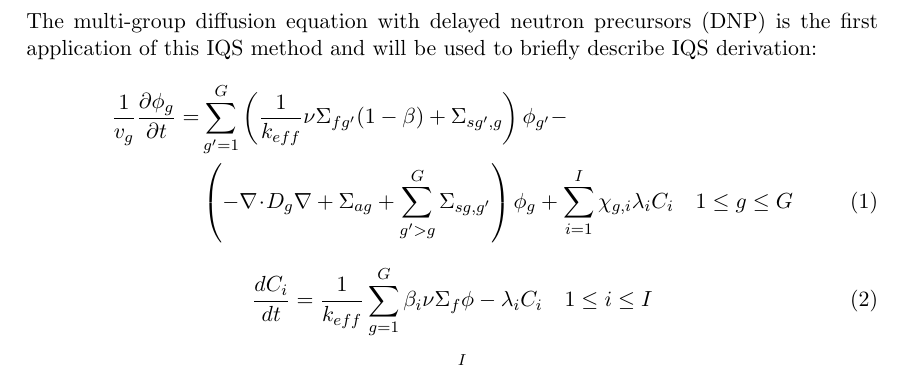
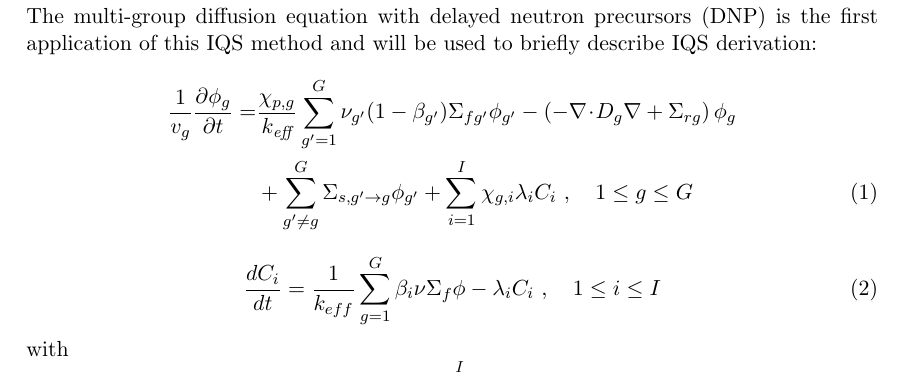
Before and after one commit to ragusa/physor2016, a LaTeX document (IQS/IQS PHYSOR Extended Summary.tex): part of page 2 of 6, cut so that both start at the same text. Compiled offline with pdfLaTeX.

Commit message:
correction of eqs 1 and 2

```diff
--- a/IQS/IQS PHYSOR Extended Summary.tex
+++ b/IQS/IQS PHYSOR Extended Summary.tex
@@ -28,6 +28,7 @@
 
 \newcommand{\bs}[1]{\mathbf{#1}}
 \newcommand{\dd}{\mathrm{d}}
+\newcommand{\keff}{k_\textit{eff}}
 
 \newcommand{\be}{\begin{equation}}
 \newcommand{\ee}{\end{equation}}
@@ -66,14 +67,17 @@ Implementing IQS to Rattlesnake in INL’s MOOSE framework is an obvious goal fo
 \section{Background}
 The multi-group diffusion equation with delayed neutron precursors (DNP) is the first application of this IQS method and will be used to briefly describe IQS derivation:
 \begin{align}
-\frac{1}{v_g} \frac{\partial \phi_g }{\partial t} =& \sum_{g'=1}^G\left(\frac{1}{k_{eff}}\nu \Sigma_{fg'}(1-\beta)+\Sigma_{sg',g}\right) \phi_{g'} - \nonumber \\
-& \left( -\div D_g \grad  + \Sigma_{ag}  + \sum_{g'>g}^G\Sigma_{sg,g'} \right)\phi_g + \sum_{i=1}^I\chi_{g,i}\lambda_i C_i \quad 1 \le g \le G
+\frac{1}{v_g} \frac{\partial \phi_g }{\partial t} =&
+\frac{\chi_{p,g}}{\keff} \sum_{g'=1}^G \nu_{g'}(1-\beta_{g'}) \Sigma_{fg'} \phi_{g'}
+-  \left( -\div D_g \grad  + \Sigma_{rg} \right) \phi_g  \nonumber \\
+&  + \sum_{g'\neq g}^G\Sigma_{s,g'\to g} \phi_{g'}  + \sum_{i=1}^I\chi_{g,i}\lambda_i C_i \ , \quad 1 \le g \le G
 \end{align}
 \be
-\frac{dC_i}{dt} = \frac{1}{k_{eff}}\sum_{g=1}^G\beta_i\nu \Sigma_f \phi - \lambda_i C_i \quad 1 \le i \le I
+\frac{dC_i}{dt} = \frac{1}{k_{eff}}\sum_{g=1}^G\beta_i\nu \Sigma_f \phi - \lambda_i C_i \ , \quad 1 \le i \le I
 \ee
+with
 \be
-\beta = \sum_{i=1}^I \beta_i
+\beta_g = \sum_{i=1}^I \beta_{i,g}
 \ee
 Factorization is the most important step in the derivation of the IQS method, it is the basis of its existence.  The group-dependent flux in the above equations is factorized into amplitude (p) and shape (φ):
 \be
```
